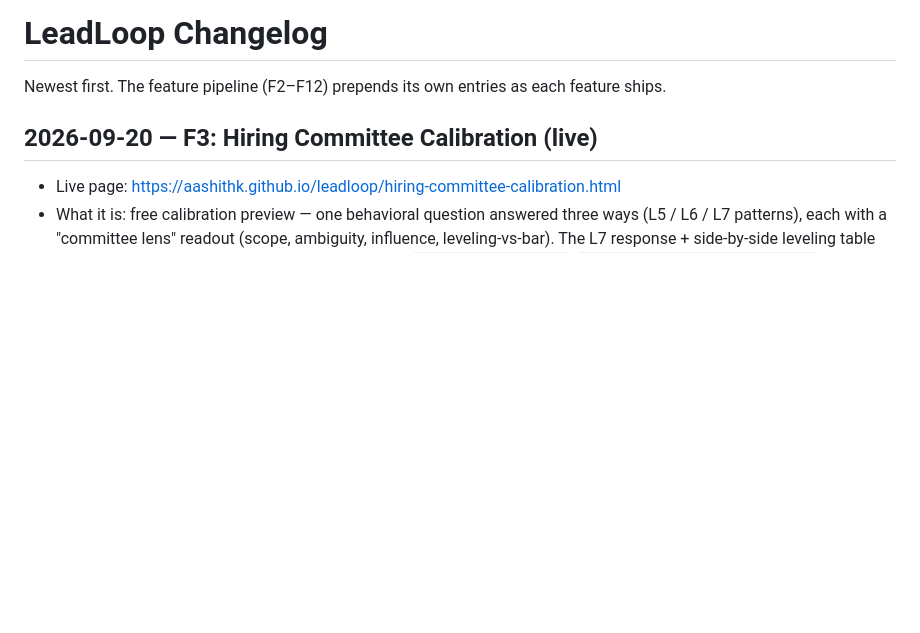
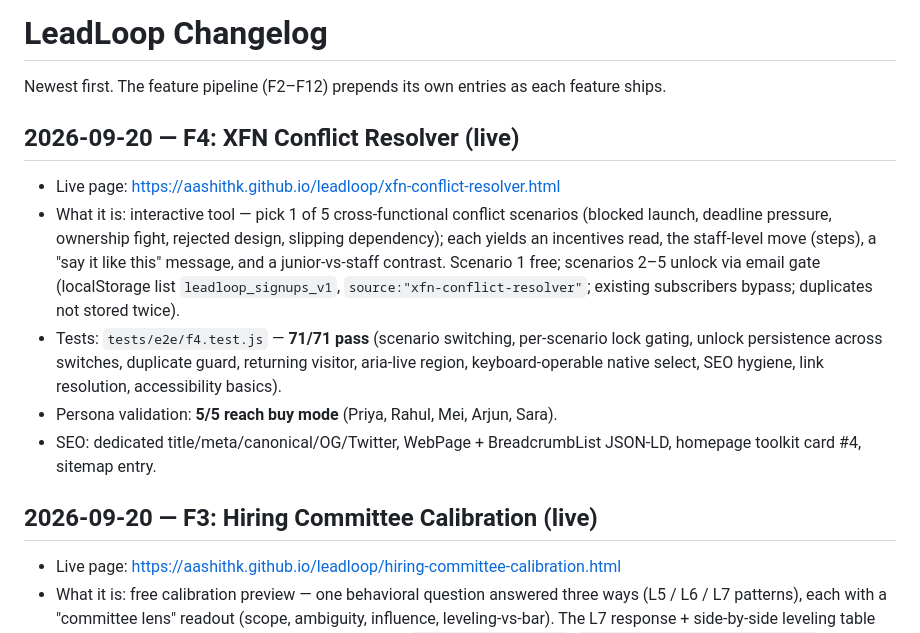
Before and after one commit to aashithk/leadloop, a Markdown page: CHANGELOG.md, the part around the change. Drawn GitHub-style; blank space fills up the shorter version.

Commit message:
F4: changelog entry (71/71 e2e, 5/5 personas)

```diff
--- a/CHANGELOG.md
+++ b/CHANGELOG.md
@@ -1,6 +1,24 @@
 # LeadLoop Changelog
 
 Newest first. The feature pipeline (F2–F12) prepends its own entries as each feature ships.
+
+## 2026-09-20 — F4: XFN Conflict Resolver (live)
+
+- Live page: https://aashithk.github.io/leadloop/xfn-conflict-resolver.html
+- What it is: interactive tool — pick 1 of 5 cross-functional conflict
+  scenarios (blocked launch, deadline pressure, ownership fight, rejected
+  design, slipping dependency); each yields an incentives read, the
+  staff-level move (steps), a "say it like this" message, and a junior-vs-staff
+  contrast. Scenario 1 free; scenarios 2–5 unlock via email gate
+  (localStorage list `leadloop_signups_v1`, `source:"xfn-conflict-resolver"`;
+  existing subscribers bypass; duplicates not stored twice).
+- Tests: `tests/e2e/f4.test.js` — **71/71 pass** (scenario switching,
+  per-scenario lock gating, unlock persistence across switches, duplicate
+  guard, returning visitor, aria-live region, keyboard-operable native
+  select, SEO hygiene, link resolution, accessibility basics).
+- Persona validation: **5/5 reach buy mode** (Priya, Rahul, Mei, Arjun, Sara).
+- SEO: dedicated title/meta/canonical/OG/Twitter, WebPage + BreadcrumbList
+  JSON-LD, homepage toolkit card #4, sitemap entry.
 
 ## 2026-09-20 — F3: Hiring Committee Calibration (live)
 
```
